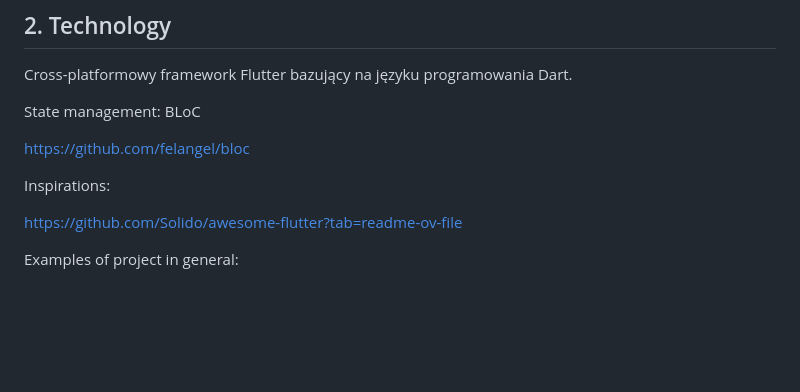
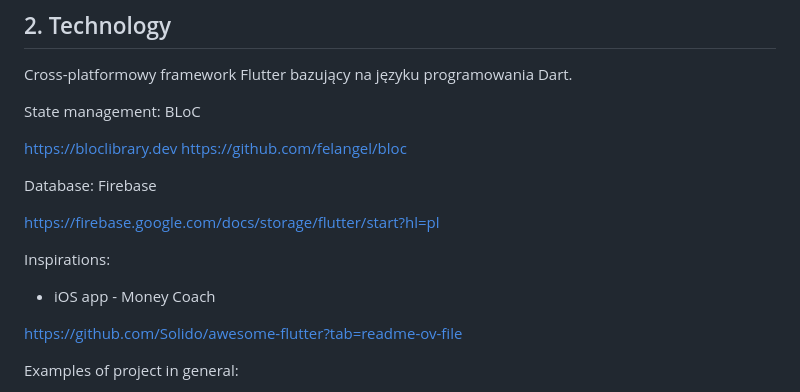
Before and after one commit to rarmand/my-entrepreneurship, a Markdown page: README.md, the part around the change. Rendered like a GitHub page; blank space fills up the shorter version.

```diff
--- a/README.md
+++ b/README.md
@@ -36,9 +36,16 @@ Cross-platformowy framework Flutter bazujący na języku programowania Dart.
 
 State management: BLoC
 
+https://bloclibrary.dev
 https://github.com/felangel/bloc
 
+Database: Firebase
+
+https://firebase.google.com/docs/storage/flutter/start?hl=pl
+
 Inspirations:
+
+- iOS app - Money Coach
 
 https://github.com/Solido/awesome-flutter?tab=readme-ov-file
 
```
